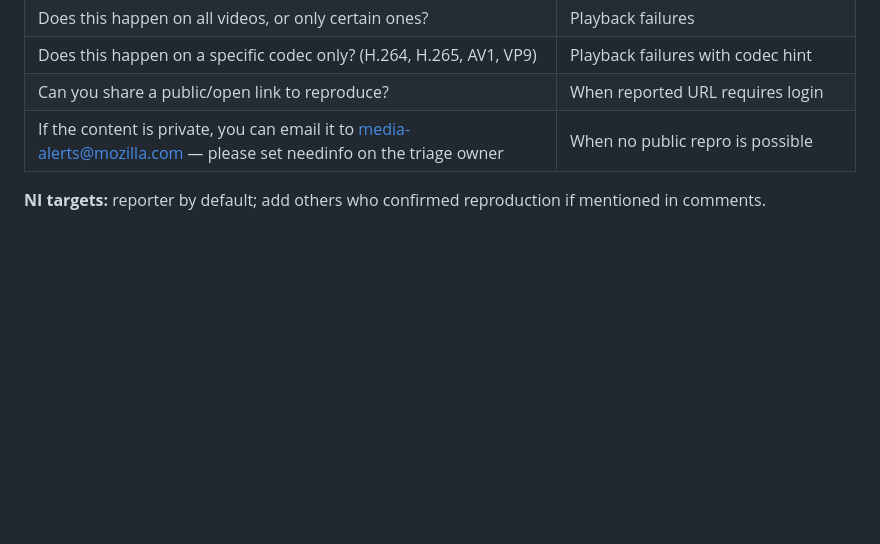
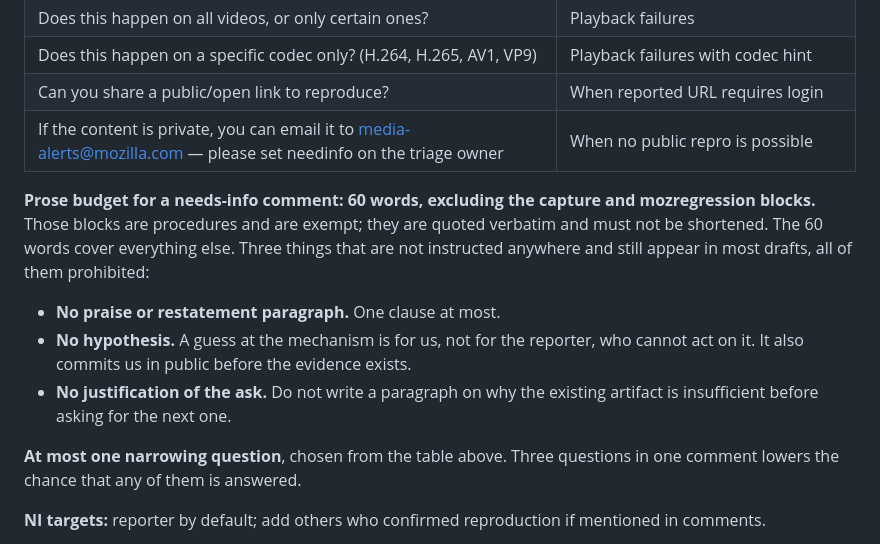
Before and after one commit to alastor0325/fx-bug-toolkit, a Markdown page: skills/triage/SKILL.md, the part around one of its changes. Rendered like a GitHub page; blank space fills up the shorter version.

```diff
--- a/skills/triage/SKILL.md
+++ b/skills/triage/SKILL.md
@@ -950,6 +950,21 @@ Draft a comment asking only for items identified as missing in Step 5. Always in
 | Can you share a public/open link to reproduce? | When reported URL requires login |
 | If the content is private, you can email it to media-alerts@mozilla.com — please set needinfo on the triage owner | When no public repro is possible |
 
+**Prose budget for a needs-info comment: 60 words, excluding the capture and
+mozregression blocks.** Those blocks are procedures and are exempt; they are
+quoted verbatim and must not be shortened. The 60 words cover everything else.
+Three things that are not instructed anywhere and still appear in most drafts,
+all of them prohibited:
+
+- **No praise or restatement paragraph.** One clause at most.
+- **No hypothesis.** A guess at the mechanism is for us, not for the reporter,
+  who cannot act on it. It also commits us in public before the evidence exists.
+- **No justification of the ask.** Do not write a paragraph on why the existing
+  artifact is insufficient before asking for the next one.
+
+**At most one narrowing question**, chosen from the table above. Three questions
+in one comment lowers the chance that any of them is answered.
+
 **NI targets:** reporter by default; add others who confirmed reproduction if mentioned in comments.
 
 **Email resolution:** BMO's REST API requires the full email address for needinfo flags — the `:alias` shorthand (e.g. `:sotaro`) only works in comment text and the web UI. If you only know someone's alias, look up their email in a recent bug comment or ask the user. Known aliases: `:sotaro` → `sotaro.ikeda.g@gmail.com`.
```
Also changed, not shown: other parts of skills/triage/SKILL.md (+40 -8 lines).
